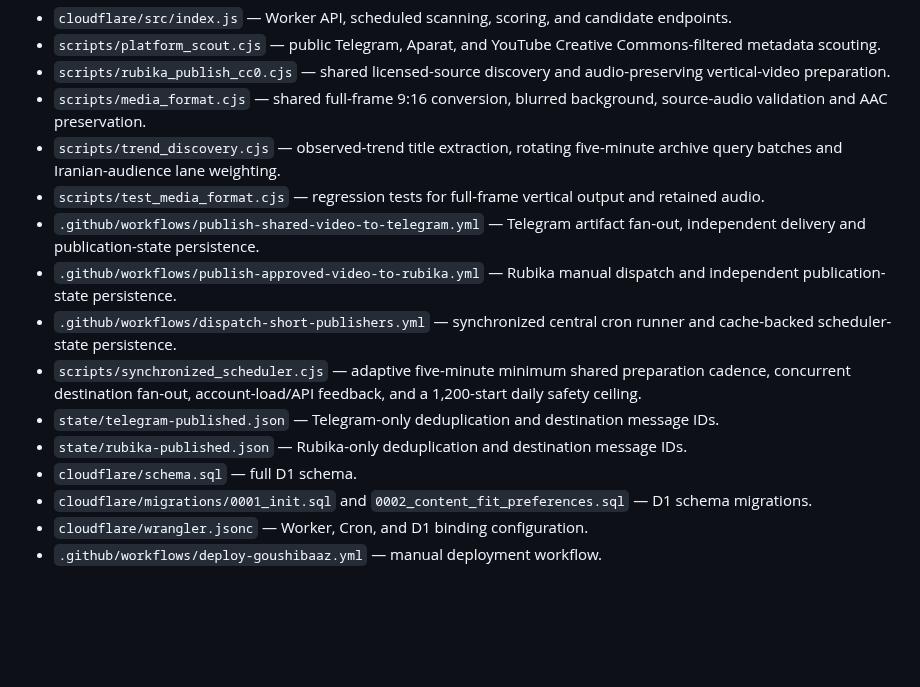
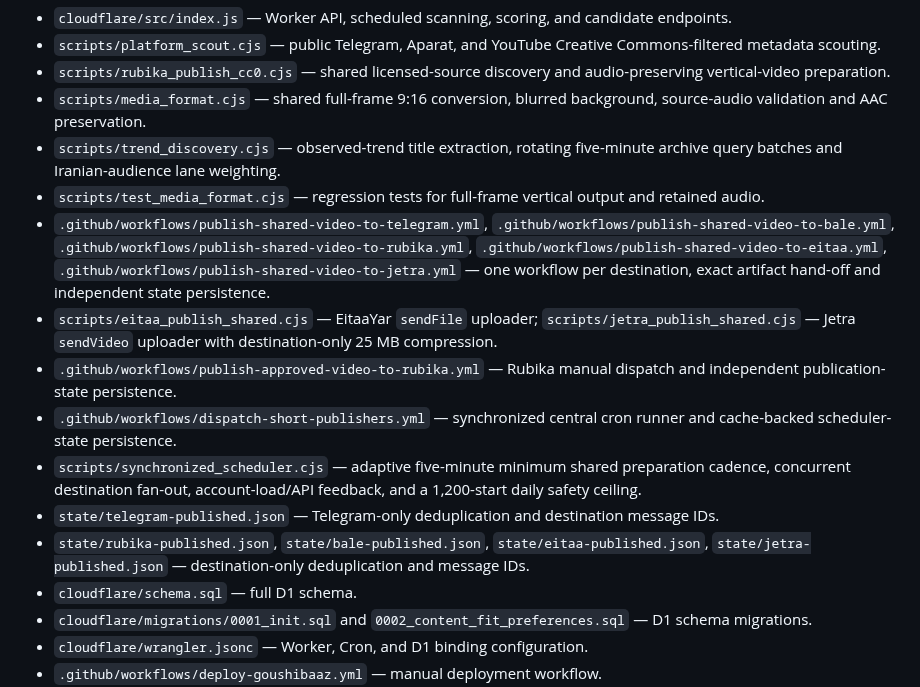
Before and after one commit to Mehran0960/Goushibaaz, a Markdown page: README.md, the part around one of its changes. Drawn GitHub-style; blank space fills up the shorter version.

```diff
--- a/README.md
+++ b/README.md
@@ -97,12 +97,13 @@ YouTube and Aparat are currently **discovery sources only**, not upload destinat
 - `scripts/media_format.cjs` — shared full-frame 9:16 conversion, blurred background, source-audio validation and AAC preservation.
 - `scripts/trend_discovery.cjs` — observed-trend title extraction, rotating five-minute archive query batches and Iranian-audience lane weighting.
 - `scripts/test_media_format.cjs` — regression tests for full-frame vertical output and retained audio.
-- `.github/workflows/publish-shared-video-to-telegram.yml` — Telegram artifact fan-out, independent delivery and publication-state persistence.
+- `.github/workflows/publish-shared-video-to-telegram.yml`, `.github/workflows/publish-shared-video-to-bale.yml`, `.github/workflows/publish-shared-video-to-rubika.yml`, `.github/workflows/publish-shared-video-to-eitaa.yml`, `.github/workflows/publish-shared-video-to-jetra.yml` — one workflow per destination, exact artifact hand-off and independent state persistence.
+- `scripts/eitaa_publish_shared.cjs` — EitaaYar `sendFile` uploader; `scripts/jetra_publish_shared.cjs` — Jetra `sendVideo` uploader with destination-only 25 MB compression.
 - `.github/workflows/publish-approved-video-to-rubika.yml` — Rubika manual dispatch and independent publication-state persistence.
 - `.github/workflows/dispatch-short-publishers.yml` — synchronized central cron runner and cache-backed scheduler-state persistence.
 - `scripts/synchronized_scheduler.cjs` — adaptive five-minute minimum shared preparation cadence, concurrent destination fan-out, account-load/API feedback, and a 1,200-start daily safety ceiling.
 - `state/telegram-published.json` — Telegram-only deduplication and destination message IDs.
-- `state/rubika-published.json` — Rubika-only deduplication and destination message IDs.
+- `state/rubika-published.json`, `state/bale-published.json`, `state/eitaa-published.json`, `state/jetra-published.json` — destination-only deduplication and message IDs.
 - `cloudflare/schema.sql` — full D1 schema.
 - `cloudflare/migrations/0001_init.sql` and `0002_content_fit_preferences.sql` — D1 schema migrations.
 - `cloudflare/wrangler.jsonc` — Worker, Cron, and D1 binding configuration.
```
Also changed, not shown: other parts of README.md (+10 -10 lines).
